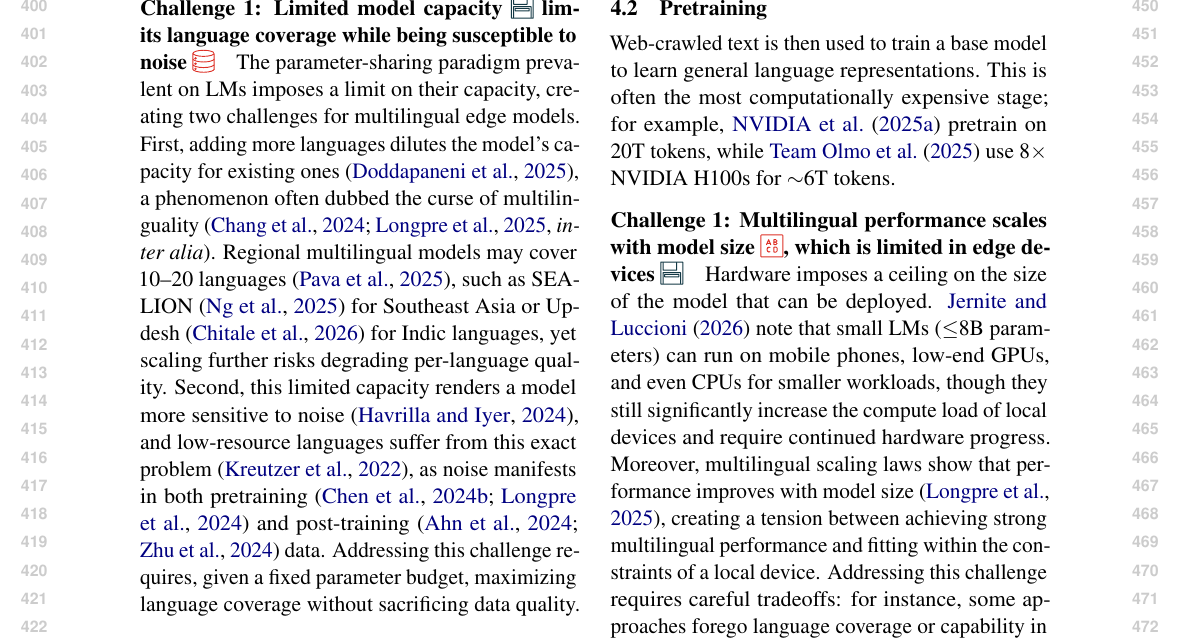
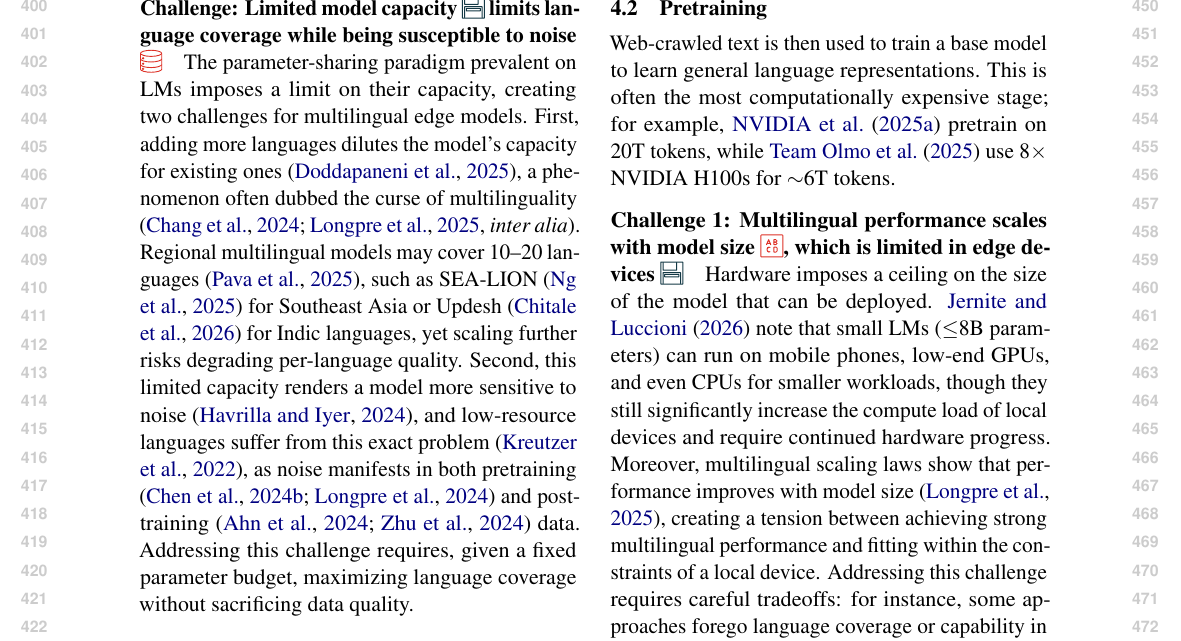
Before and after one commit to ljvmiranda921/multilinguality-at-the-edge, a LaTeX paper (tacl2021v1-template.tex): part of page 5 of 30, cut so that both start at the same text. Compiled offline with pdfLaTeX.

Commit message:
[wip] Update

```diff
--- a/tacl2021v1-template.tex
+++ b/tacl2021v1-template.tex
@@ -350,7 +350,7 @@ and survey different \textbf{methods} that address them.
 The LM pipeline often begins with sourcing and curating text corpora for both pretraining and post-training.
 Pretraining corpora tend to be unstructured web-crawled text, while post-training datasets are more structured.
 
-\paragraph{Challenge 1: Limited model capacity \iconmemory{} limits language coverage while being susceptible to noise \icondata{}}
+\paragraph{Challenge: Limited model capacity \iconmemory{} limits language coverage while being susceptible to noise \icondata{}}
 The parameter-sharing paradigm prevalent on LMs imposes a limit on their capacity, creating two challenges for multilingual edge models.
 First, adding more languages dilutes the model's capacity for existing ones \citep{doddapaneni2025primer},
 a phenomenon often dubbed the curse of multilinguality \citep[\textit{inter alia}]{chang-etal-2024-multilinguality,longpre2025atlasadaptivetransferscaling}.
```
